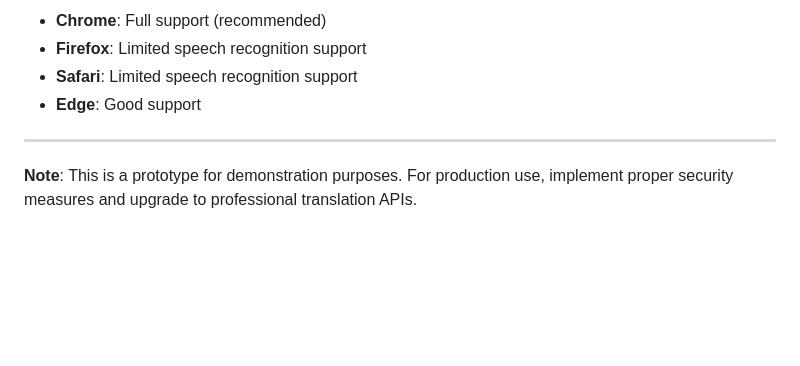
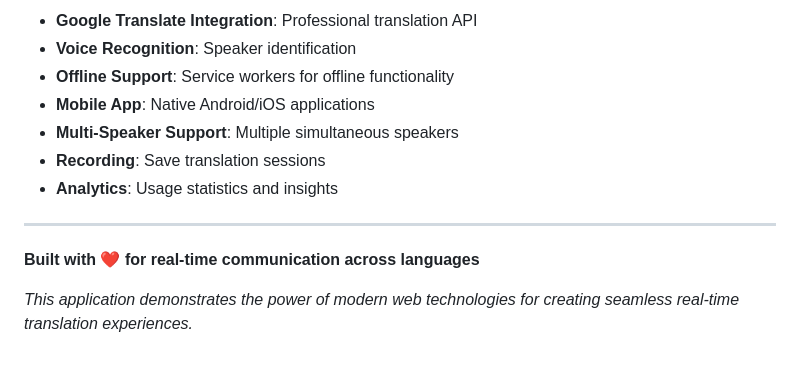
Before and after one commit to samirnarain/translation-app, a Markdown page: README.md, the part around the change printed below. GitHub-like rendering; blank space fills up the shorter version.

```diff
--- a/README.md
+++ b/README.md
@@ -122,9 +117,14 @@ firebase-sample-app/
 
-- **Chrome**: Full support (recommended)
-- **Firefox**: Limited speech recognition support
-- **Safari**: Limited speech recognition support
-- **Edge**: Good support
+- **Google Translate Integration**: Professional translation API
+- **Voice Recognition**: Speaker identification
+- **Offline Support**: Service workers for offline functionality
+- **Mobile App**: Native Android/iOS applications
+- **Multi-Speaker Support**: Multiple simultaneous speakers
+- **Recording**: Save translation sessions
+- **Analytics**: Usage statistics and insights
 
 ---
 
-**Note**: This is a prototype for demonstration purposes. For production use, implement proper security measures and upgrade to professional translation APIs.
+**Built with ❤️ for real-time communication across languages**
+
+*This application demonstrates the power of modern web technologies for creating seamless real-time translation experiences.*
```
Also changed, not shown: other parts of README.md (+89 -94 lines).
